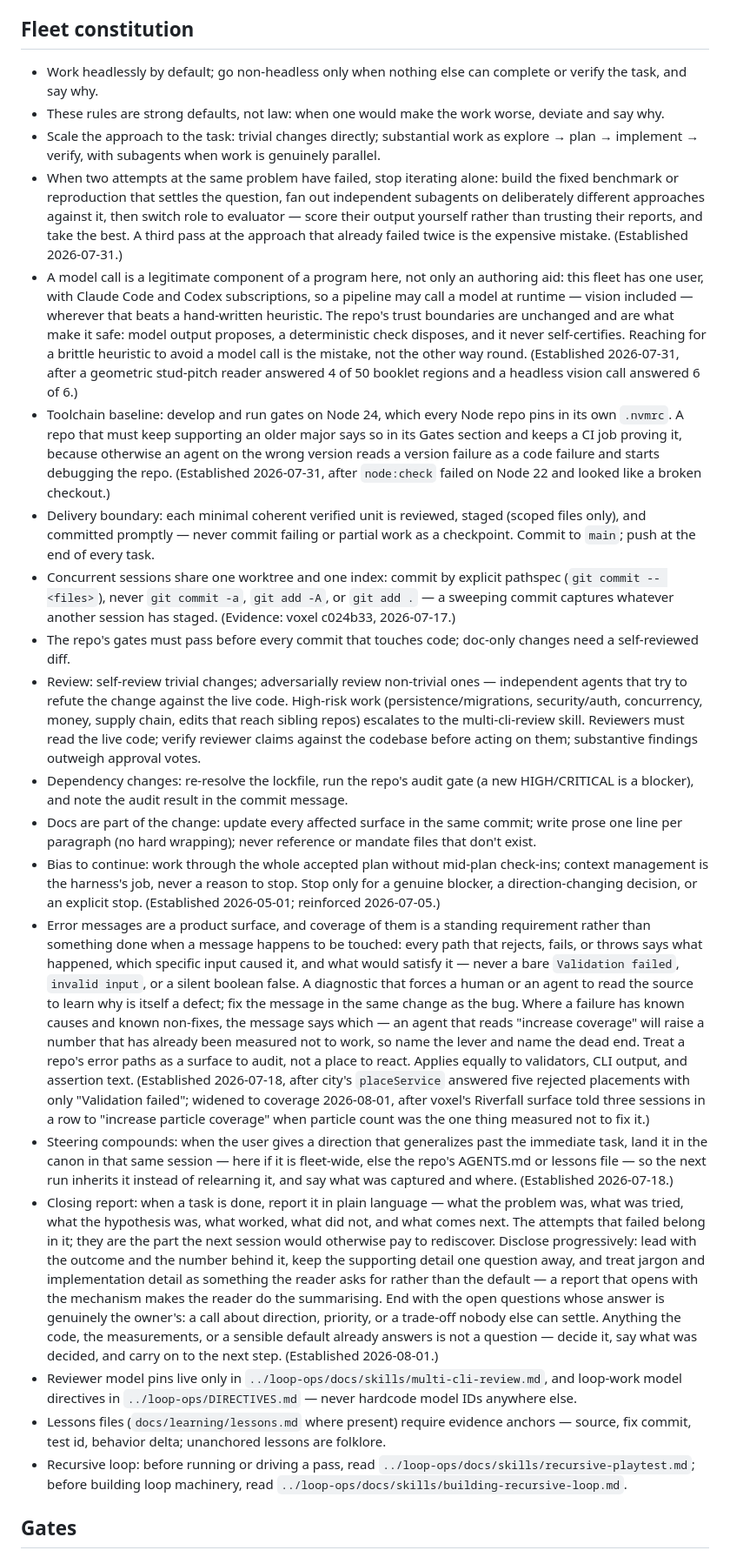
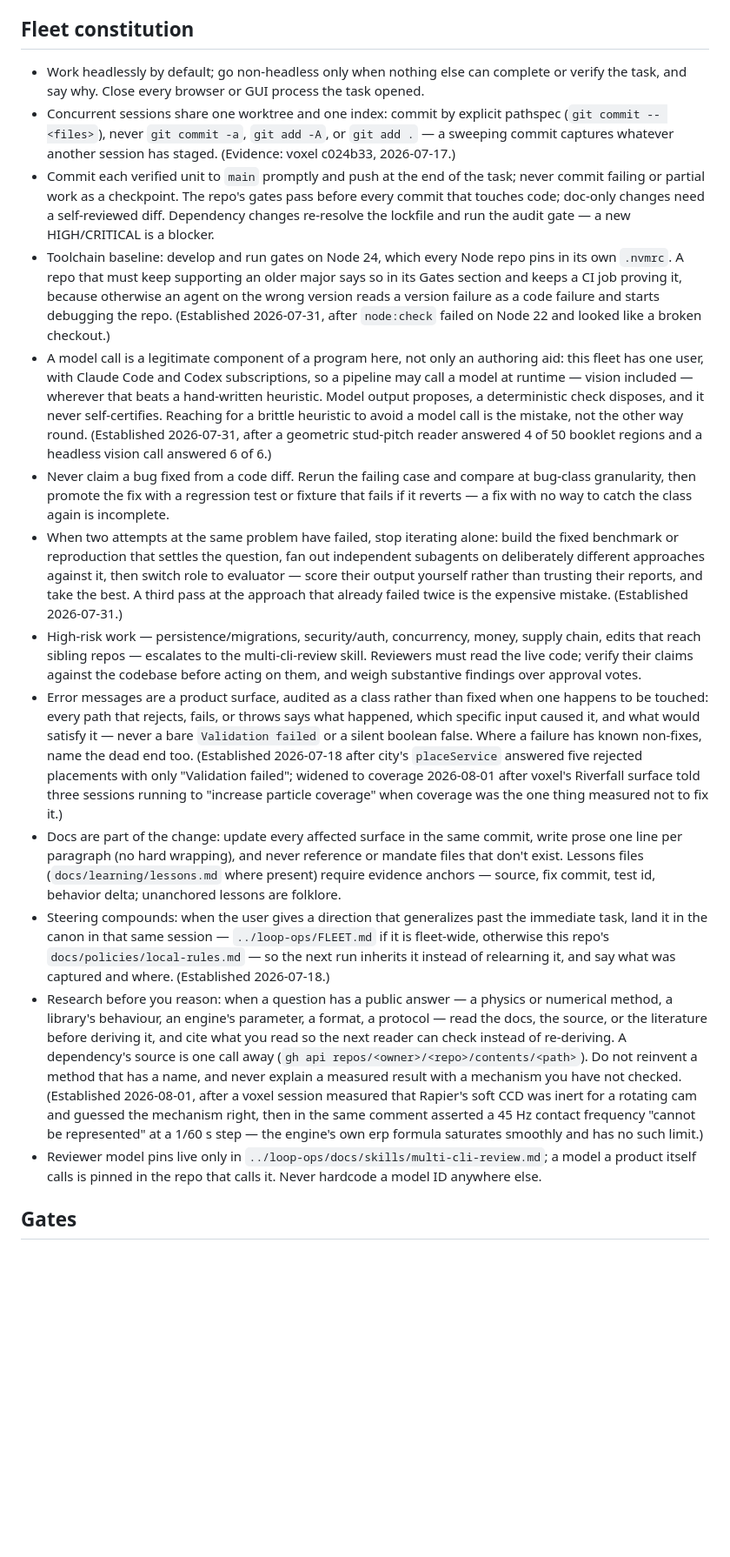
Before and after one commit to yanfengliu/turkey, a Markdown page: AGENTS.md, the part around one of its changes. Shown at 87% size. Drawn GitHub-style; blank space fills up the shorter version.

Commit message:
Slim the fleet canon, and stop the sync from being able to eat local rules
The canon drops from 19 bullets to 13 and from 1052 words to 767. What
went: rules the model now follows from its own system prompt (bias to
continue, closing-report shape, scale-the-approach, self-review trivial
changes) and a rule about the rules. What stayed: environment facts a
model cannot infer, countermands of a sensible default, and incidents
with their evidence anchors. Published guidance agrees -- instructions
ARE followed, so an unnecessary one makes the task harder rather than
merely wasting a line.

The block is now delimited by FLEET-CANON:BEGIN/END comments instead of a
markdown heading, and BEGIN carries a fingerprint of what the sync last
wrote. A heading is a legal place to author a rule; a "do not edit"
comment is not. If the block no longer matches its fingerprint, someone
edited it by hand and the sync REFUSES to write, naming the lines so they
can move to docs/policies/local-rules.md -- the file the sync never opens.

Also drops this repo's multi-cli-review stub: it existed to record local
deltas and had none worth three hops of indirection.

```diff
--- a/AGENTS.md
+++ b/AGENTS.md
@@ -8,24 +9,19 @@ An Amazon Mechanical Turk turn-key image-annotation tool in plain JavaScript (wi
 ## Fleet constitution
 
-- Work headlessly by default; go non-headless only when nothing else can complete or verify the task, and say why.
-- These rules are strong defaults, not law: when one would make the work worse, deviate and say why.
-- Scale the approach to the task: trivial changes directly; substantial work as explore → plan → implement → verify, with subagents when work is genuinely parallel.
+- Work headlessly by default; go non-headless only when nothing else can complete or verify the task, and say why. Close every browser or GUI process the task opened.
+- Concurrent sessions share one worktree and one index: commit by explicit pathspec (`git commit -- <files>`), never `git commit -a`, `git add -A`, or `git add .` — a sweeping commit captures whatever another session has staged. (Evidence: voxel c024b33, 2026-07-17.)
+- Commit each verified unit to `main` promptly and push at the end of the task; never commit failing or partial work as a checkpoint. The repo's gates pass before every commit that touches code; doc-only changes need a self-reviewed diff. Dependency changes re-resolve the lockfile and run the audit gate — a new HIGH/CRITICAL is a blocker.
+- Toolchain baseline: develop and run gates on Node 24, which every Node repo pins in its own `.nvmrc`. A repo that must keep supporting an older major says so in its Gates section and keeps a CI job proving it, because otherwise an agent on the wrong version reads a version failure as a code failure and starts debugging the repo. (Established 2026-07-31, after `node:check` failed on Node 22 and looked like a broken checkout.)
+- A model call is a legitimate component of a program here, not only an authoring aid: this fleet has one user, with Claude Code and Codex subscriptions, so a pipeline may call a model at runtime — vision included — wherever that beats a hand-written heuristic. Model output proposes, a deterministic check disposes, and it never self-certifies. Reaching for a brittle heuristic to avoid a model call is the mistake, not the other way round. (Established 2026-07-31, after a geometric stud-pitch reader answered 4 of 50 booklet regions and a headless vision call answered 6 of 6.)
+- Never claim a bug fixed from a code diff. Rerun the failing case and compare at bug-class granularity, then promote the fix with a regression test or fixture that fails if it reverts — a fix with no way to catch the class again is incomplete.
 - When two attempts at the same problem have failed, stop iterating alone: build the fixed benchmark or reproduction that settles the question, fan out independent subagents on deliberately different approaches against it, then switch role to evaluator — score their output yourself rather than trusting their reports, and take the best. A third pass at the approach that already failed twice is the expensive mistake. (Established 2026-07-31.)
-- A model call is a legitimate component of a program here, not only an authoring aid: this fleet has one user, with Claude Code and Codex subscriptions, so a pipeline may call a model at runtime — vision included — wherever that beats a hand-written heuristic. The repo's trust boundaries are unchanged and are what make it safe: model output proposes, a deterministic check disposes, and it never self-certifies. Reaching for a brittle heuristic to avoid a model call is the mistake, not the other way round. (Established 2026-07-31, after a geometric stud-pitch reader answered 4 of 50 booklet regions and a headless vision call answered 6 of 6.)
-- Toolchain baseline: develop and run gates on Node 24, which every Node repo pins in its own `.nvmrc`. A repo that must keep supporting an older major says so in its Gates section and keeps a CI job proving it, because otherwise an agent on the wrong version reads a version failure as a code failure and starts debugging the repo. (Established 2026-07-31, after `node:check` failed on Node 22 and looked like a broken checkout.)
-- Delivery boundary: each minimal coherent verified unit is reviewed, staged (scoped files only), and committed promptly — never commit failing or partial work as a checkpoint. Commit to `main`; push at the end of every task.
-- Concurrent sessions share one worktree and one index: commit by explicit pathspec (`git commit -- <files>`), never `git commit -a`, `git add -A`, or `git add .` — a sweeping commit captures whatever another session has staged. (Evidence: voxel c024b33, 2026-07-17.)
-- The repo's gates must pass before every commit that touches code; doc-only changes need a self-reviewed diff.
-- Review: self-review trivial changes; adversarially review non-trivial ones — independent agents that try to refute the change against the live code. High-risk work (persistence/migrations, security/auth, concurrency, money, supply chain, edits that reach sibling repos) escalates to the multi-cli-review skill. Reviewers must read the live code; verify reviewer claims against the codebase before acting on them; substantive findings outweigh approval votes.
-- Dependency changes: re-resolve the lockfile, run the repo's audit gate (a new HIGH/CRITICAL is a blocker), and note the audit result in the commit message.
-- Docs are part of the change: update every affected surface in the same commit; write prose one line per paragraph (no hard wrapping); never reference or mandate files that don't exist.
-- Bias to continue: work through the whole accepted plan without mid-plan check-ins; context management is the harness's job, never a reason to stop. Stop only for a genuine blocker, a direction-changing decision, or an explicit stop. (Established 2026-05-01; reinforced 2026-07-05.)
-- Error messages are a product surface, and coverage of them is a standing requirement rather than something done when a message happens to be touched: every path that rejects, fails, or throws says what happened, which specific input caused it, and what would satisfy it — never a bare `Validation failed`, `invalid input`, or a silent boolean false. A diagnostic that forces a human or an agent to read the source to learn why is itself a defect; fix the message in the same change as the bug. Where a failure has known causes and known non-fixes, the message says which — an agent that reads "increase coverage" will raise a number that has already been measured not to work, so name the lever and name the dead end. Treat a repo's error paths as a surface to audit, not a place to react. Applies equally to validators, CLI output, and assertion text. (Established 2026-07-18, after city's `placeService` answered five rejected placements with only "Validation failed"; widened to coverage 2026-08-01, after voxel's Riverfall surface told three sessions in a row to "increase particle coverage" when particle count was the one thing measured not to fix it.)
-- Steering compounds: when the user gives a direction that generalizes past the immediate task, land it in the canon in that same session — here if it is fleet-wide, else the repo's AGENTS.md or lessons file — so the next run inherits it instead of relearning it, and say what was captured and where. (Established 2026-07-18.)
-- Closing report: when a task is done, report it in plain language — what the problem was, what was tried, what the hypothesis was, what worked, what did not, and what comes next. The attempts that failed belong in it; they are the part the next session would otherwise pay to rediscover. Disclose progressively: lead with the outcome and the number behind it, keep the supporting detail one question away, and treat jargon and implementation detail as something the reader asks for rather than the default — a report that opens with the mechanism makes the reader do the summarising. End with the open questions whose answer is genuinely the owner's: a call about direction, priority, or a trade-off nobody else can settle. Anything the code, the measurements, or a sensible default already answers is not a question — decide it, say what was decided, and carry on to the next step. (Established 2026-08-01.)
-- Reviewer model pins live only in `../loop-ops/docs/skills/multi-cli-review.md`, and loop-work model directives in `../loop-ops/DIRECTIVES.md` — never hardcode model IDs anywhere else.
-- Lessons files (`docs/learning/lessons.md` where present) require evidence anchors — source, fix commit, test id, behavior delta; unanchored lessons are folklore.
-- Recursive loop: before running or driving a pass, read `../loop-ops/docs/skills/recursive-playtest.md`; before building loop machinery, read `../loop-ops/docs/skills/building-recursive-loop.md`.
+- High-risk work — persistence/migrations, security/auth, concurrency, money, supply chain, edits that reach sibling repos — escalates to the multi-cli-review skill. Reviewers must read the live code; verify their claims against the codebase before acting on them, and weigh substantive findings over approval votes.
+- Error messages are a product surface, audited as a class rather than fixed when one happens to be touched: every path that rejects, fails, or throws says what happened, which specific input caused it, and what would satisfy it — never a bare `Validation failed` or a silent boolean false. Where a failure has known non-fixes, name the dead end too. (Established 2026-07-18 after city's `placeService` answered five rejected placements with only "Validation failed"; widened to coverage 2026-08-01 after voxel's Riverfall surface told three sessions running to "increase particle coverage" when coverage was the one thing measured not to fix it.)
+- Docs are part of the change: update every affected surface in the same commit, write prose one line per paragraph (no hard wrapping), and never reference or mandate files that don't exist. Lessons files (`docs/learning/lessons.md` where present) require evidence anchors — source, fix commit, test id, behavior delta; unanchored lessons are folklore.
+- Steering compounds: when the user gives a direction that generalizes past the immediate task, land it in the canon in that same session — `../loop-ops/FLEET.md` if it is fleet-wide, otherwise this repo's `docs/policies/local-rules.md` — so the next run inherits it instead of relearning it, and say what was captured and where. (Established 2026-07-18.)
+- Research before you reason: when a question has a public answer — a physics or numerical method, a library's behaviour, an engine's parameter, a format, a protocol — read the docs, the source, or the literature before deriving it, and cite what you read so the next reader can check instead of re-deriving. A dependency's source is one call away (`gh api repos/<owner>/<repo>/contents/<path>`). Do not reinvent a method that has a name, and never explain a measured result with a mechanism you have not checked. (Established 2026-08-01, after a voxel session measured that Rapier's soft CCD was inert for a rotating cam and guessed the mechanism right, then in the same comment asserted a 45 Hz contact frequency "cannot be represented" at a 1/60 s step — the engine's own erp formula saturates smoothly and has no such limit.)
+- Reviewer model pins live only in `../loop-ops/docs/skills/multi-cli-review.md`; a model a product itself calls is pinned in the repo that calls it. Never hardcode a model ID anywhere else.
+<!-- FLEET-CANON:END -->
 
 ## Gates
 
```
Also changed, not shown: other parts of AGENTS.md (+1 -0 lines).
